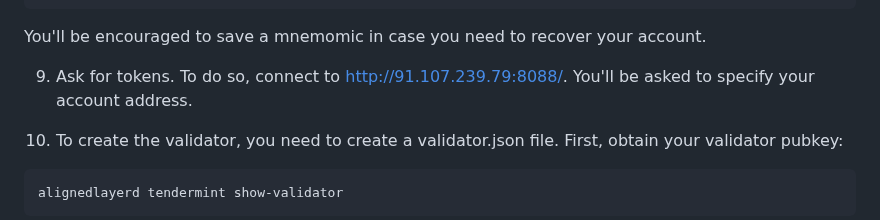
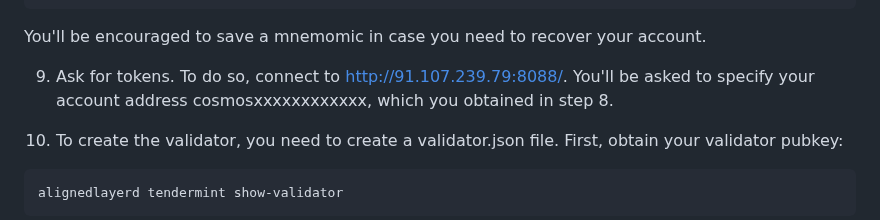
Before and after one commit to eminmtas/aligned_layer_tendermint, a Markdown page: README.md, the part around the change. Drawn GitHub-style.

````diff
--- a/README.md
+++ b/README.md
@@ -160,7 +160,7 @@ address: cosmosxxxxxxxxxxxx
 ```
 You'll be encouraged to save a mnemomic in case you need to recover your account.
 
-9. Ask for tokens. To do so, connect to http://91.107.239.79:8088/. You'll be asked to specify your account address.
+9. Ask for tokens. To do so, connect to http://91.107.239.79:8088/. You'll be asked to specify your account address cosmosxxxxxxxxxxxx, which you obtained in step 8.
 
 10. To create the validator, you need to create a validator.json file. First, obtain your validator pubkey:
 
````
